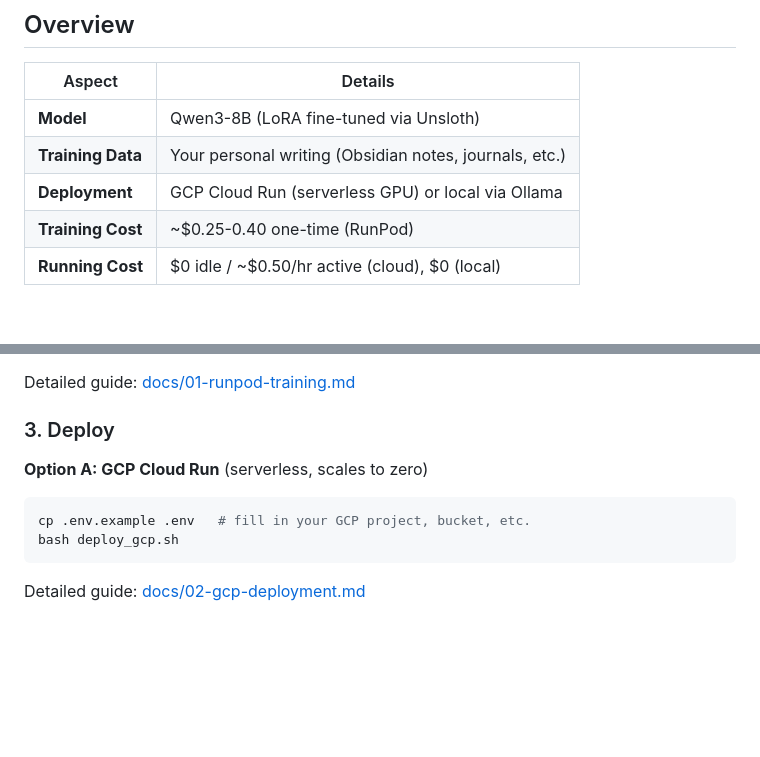
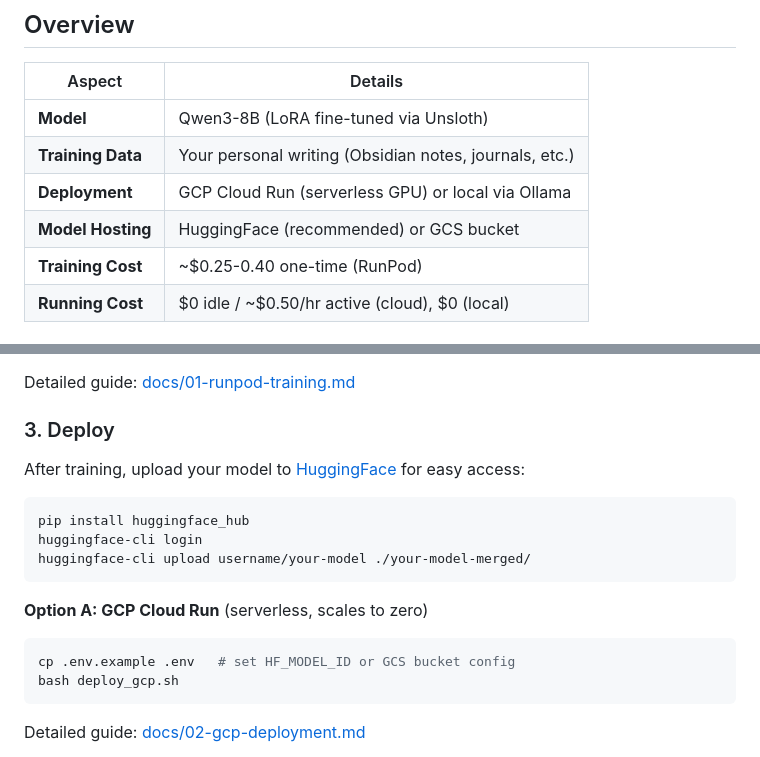
Before and after one commit to keentechcodes/keen-echo, a Markdown page: README.md, 2 parts joined by grey strips. Rendered like a GitHub page; blank space fills up the shorter version.

Commit message:
docs: update guides and README for huggingface model source

````diff
--- a/README.md
+++ b/README.md
@@ -11,6 +11,7 @@ Built by [Keenan](https://github.com/keenora) as a way to clone his own voice fr
 | **Model** | Qwen3-8B (LoRA fine-tuned via Unsloth) |
 | **Training Data** | Your personal writing (Obsidian notes, journals, etc.) |
 | **Deployment** | GCP Cloud Run (serverless GPU) or local via Ollama |
+| **Model Hosting** | HuggingFace (recommended) or GCS bucket |
 | **Training Cost** | ~$0.25-0.40 one-time (RunPod) |
 | **Running Cost** | $0 idle / ~$0.50/hr active (cloud), $0 (local) |
 
@@ -82,9 +83,17 @@ Detailed guide: [docs/01-runpod-training.md](docs/01-runpod-training.md)
 
 ### 3. Deploy
 
+After training, upload your model to [HuggingFace](https://huggingface.co) for easy access:
+
+```bash
+pip install huggingface_hub
+huggingface-cli login
+huggingface-cli upload username/your-model ./your-model-merged/
+```
+
 **Option A: GCP Cloud Run** (serverless, scales to zero)
 ```bash
-cp .env.example .env   # fill in your GCP project, bucket, etc.
+cp .env.example .env   # set HF_MODEL_ID or GCS bucket config
 bash deploy_gcp.sh
 ```
 Detailed guide: [docs/02-gcp-deployment.md](docs/02-gcp-deployment.md)
````
Also changed, not shown: docs/02-gcp-deployment.md (+96 -8 lines), docs/03-local-ollama.md (+20 -3 lines).
